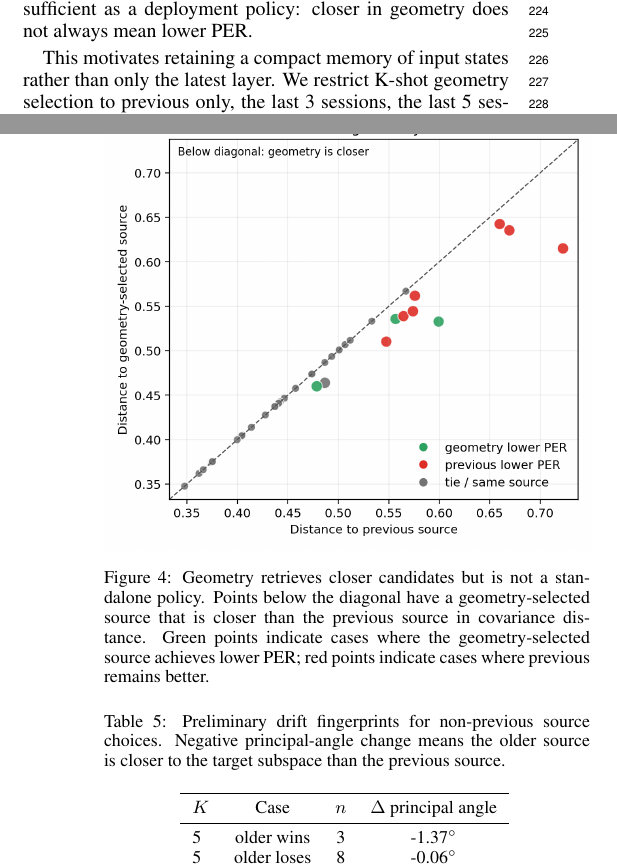
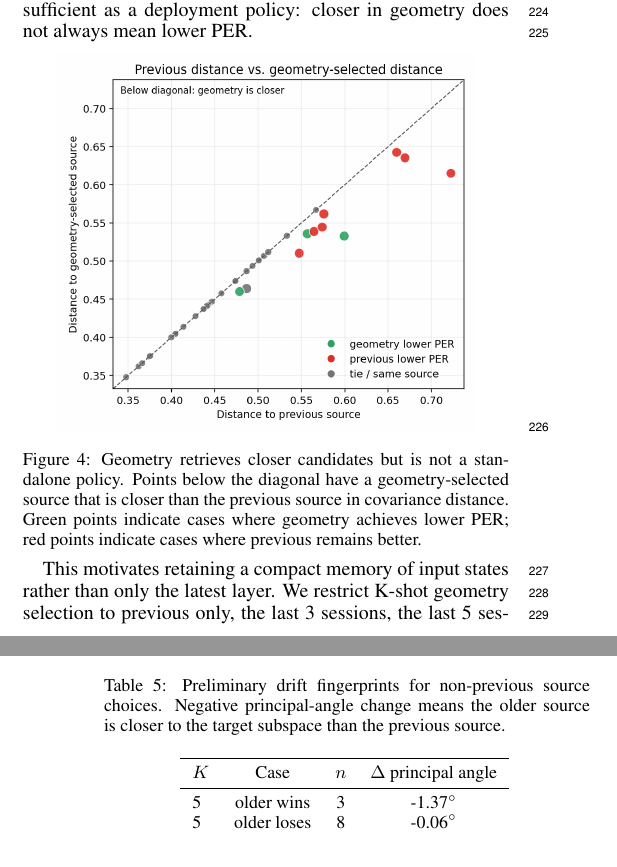
Before and after one commit to ronnuriel/AdaptLadder-BCI, a LaTeX paper (paper_full/main.tex): two parts of the columns of pages 4 and 5 of 7, joined at a grey line, cut so that both start at the same text. Compiled offline with pdfLaTeX.

Commit message:
Anchor geometry retrieval figure in text

```diff
--- a/paper_full/main.tex
+++ b/paper_full/main.tex
@@ -183,12 +183,12 @@ Best simple override & 13.09\% & 12.90\% & 12.18\% \\
 \textbf{Finding 3: geometry retrieves older candidates, but does not reliably replace recency.}
 The previous-session input layer is the strongest simple baseline, but it is not always the geometrically nearest source. At $K=20$, geometry selects the previous source in 26 sessions and an older non-previous source in 11 sessions. Among those 11 older selections, the older source achieves lower PER in 3 cases, the previous source remains better in 7 cases, and 1 case is tied. When geometry incorrectly selects an older source, the mean penalty relative to previous-session reuse is 3.23 percentage points (median 3.49, max 4.55). Thus geometry identifies plausible older-state candidates, but covariance distance alone is not sufficient as a deployment policy: closer in geometry does not always mean lower PER.
 
-\begin{figure}[t]
+\begin{center}
 \centering
-\includegraphics[width=\linewidth]{figures/t15_geometry_previous_vs_selected_distance.png}
-\caption{Geometry retrieves closer candidates but is not a standalone policy. Points below the diagonal have a geometry-selected source that is closer than the previous source in covariance distance. Green points indicate cases where the geometry-selected source achieves lower PER; red points indicate cases where previous remains better.}
+\includegraphics[width=0.86\linewidth]{figures/t15_geometry_previous_vs_selected_distance.png}
+\captionof{figure}{Geometry retrieves closer candidates but is not a standalone policy. Points below the diagonal have a geometry-selected source that is closer than the previous source in covariance distance. Green points indicate cases where geometry achieves lower PER; red points indicate cases where previous remains better.}
 \label{fig:geometry-nonprevious-story}
-\end{figure}
+\end{center}
 
 This motivates retaining a compact memory of input states rather than only the latest layer. We restrict K-shot geometry selection to previous only, the last 3 sessions, the last 5 sessions, or all past sessions. The immediately previous session remains the best aggregate policy, but a small recent library nearly matches all-past selection.
 
```
Also changed, not shown: paper_full/main.pdf.
